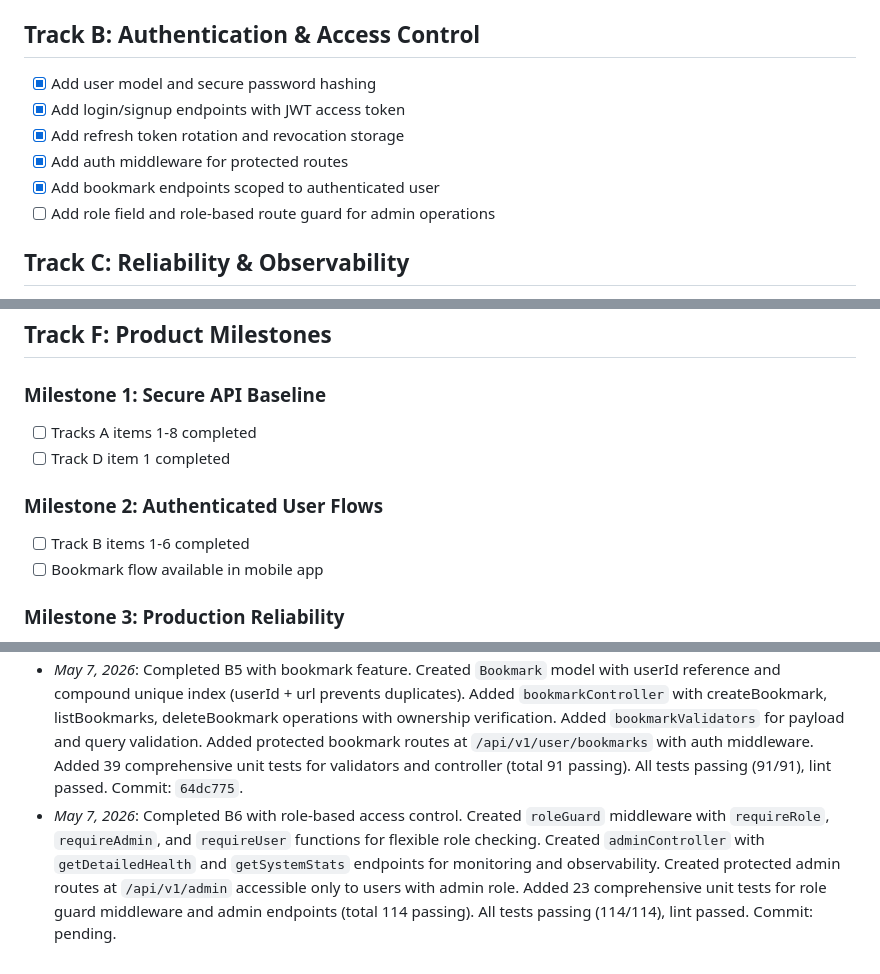
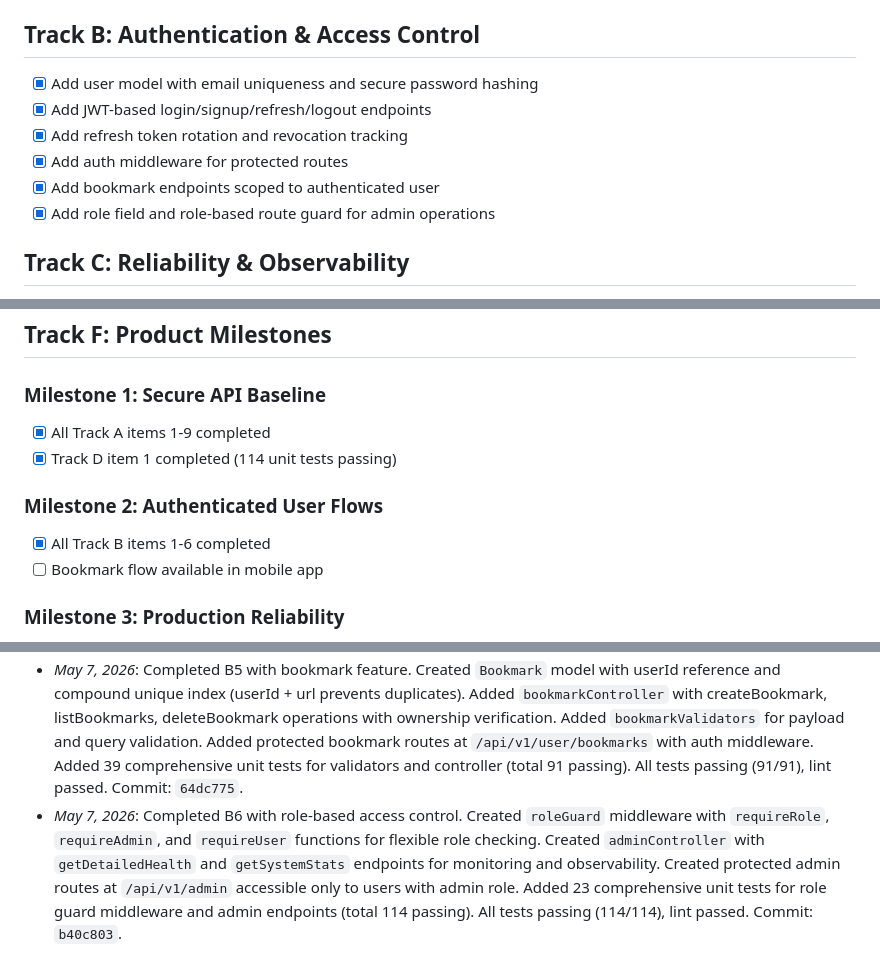
Before and after one commit to sachudj/vruttaant-app, a Markdown page: docs/ROADMAP.md, 3 parts joined by grey strips. Rendered like a GitHub page.

Commit message:
docs: fix ROADMAP verification errors
- mark B6 (role-based access control) as complete [x]
- update Milestone 1: mark [x] and clarify A1-A9 (was A1-A8)
- update Milestone 2: mark [x] for completed Track B (B1-B6)
- finalize B6 session note with actual commit hash b40c803
- verification: all Track A (9/9) and Track B (6/6) items implemented
- Track C, D, E, F status correct per implementation audit

```diff
--- a/docs/ROADMAP.md
+++ b/docs/ROADMAP.md
@@ -49,12 +49,12 @@ Goal: complete Milestone 1 by finishing Track A items 1-8 and Track D item 1.
 
 ## Track B: Authentication & Access Control
 
-- [x] Add user model and secure password hashing
-- [x] Add login/signup endpoints with JWT access token
-- [x] Add refresh token rotation and revocation storage
+- [x] Add user model with email uniqueness and secure password hashing
+- [x] Add JWT-based login/signup/refresh/logout endpoints
+- [x] Add refresh token rotation and revocation tracking
 - [x] Add auth middleware for protected routes
 - [x] Add bookmark endpoints scoped to authenticated user
-- [ ] Add role field and role-based route guard for admin operations
+- [x] Add role field and role-based route guard for admin operations
 
 ## Track C: Reliability & Observability
 
@@ -88,11 +88,11 @@ Goal: complete Milestone 1 by finishing Track A items 1-8 and Track D item 1.
 ## Track F: Product Milestones
 
 ### Milestone 1: Secure API Baseline
-- [ ] Tracks A items 1-8 completed
-- [ ] Track D item 1 completed
+- [x] All Track A items 1-9 completed
+- [x] Track D item 1 completed (114 unit tests passing)
 
 ### Milestone 2: Authenticated User Flows
-- [ ] Track B items 1-6 completed
+- [x] All Track B items 1-6 completed
 - [ ] Bookmark flow available in mobile app
 
 ### Milestone 3: Production Reliability
@@ -116,4 +116,4 @@ Goal: complete Milestone 1 by finishing Track A items 1-8 and Track D item 1.
 - _May 7, 2026_: Added dedicated GitHub Actions test job for independent test execution. Updated README with project status section (52/52 tests passing, 12/20 items = 60% complete). Commit: `2e15d5d`.
 - _May 7, 2026_: Completed B4 with auth middleware (`verifyAccessToken`, `verifyRefreshToken`, `verifyRefreshTokenNotRevoked`, `verifyUserExists`). Middleware extracts and validates JWT from Authorization headers, verifies token claims, checks token revocation status in RefreshToken storage, and optionally reloads user from database. Comprehensive test suite with 23 new tests (total 52 passing). Commit: `a84730e`.
 - _May 7, 2026_: Completed B5 with bookmark feature. Created `Bookmark` model with userId reference and compound unique index (userId + url prevents duplicates). Added `bookmarkController` with createBookmark, listBookmarks, deleteBookmark operations with ownership verification. Added `bookmarkValidators` for payload and query validation. Added protected bookmark routes at `/api/v1/user/bookmarks` with auth middleware. Added 39 comprehensive unit tests for validators and controller (total 91 passing). All tests passing (91/91), lint passed. Commit: `64dc775`.
-- _May 7, 2026_: Completed B6 with role-based access control. Created `roleGuard` middleware with `requireRole`, `requireAdmin`, and `requireUser` functions for flexible role checking. Created `adminController` with `getDetailedHealth` and `getSystemStats` endpoints for monitoring and observability. Created protected admin routes at `/api/v1/admin` accessible only to users with admin role. Added 23 comprehensive unit tests for role guard middleware and admin endpoints (total 114 passing). All tests passing (114/114), lint passed. Commit: pending.
+- _May 7, 2026_: Completed B6 with role-based access control. Created `roleGuard` middleware with `requireRole`, `requireAdmin`, and `requireUser` functions for flexible role checking. Created `adminController` with `getDetailedHealth` and `getSystemStats` endpoints for monitoring and observability. Created protected admin routes at `/api/v1/admin` accessible only to users with admin role. Added 23 comprehensive unit tests for role guard middleware and admin endpoints (total 114 passing). All tests passing (114/114), lint passed. Commit: `b40c803`.
```
